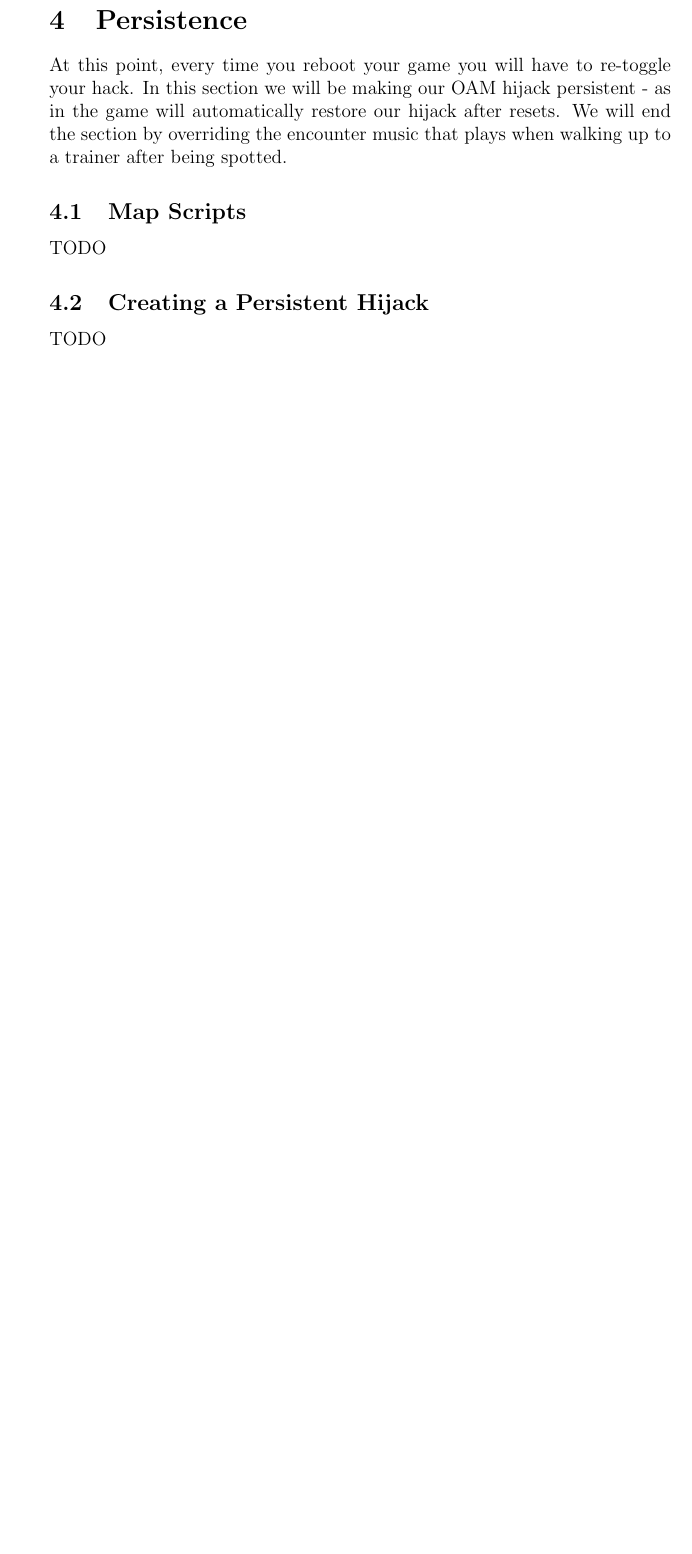
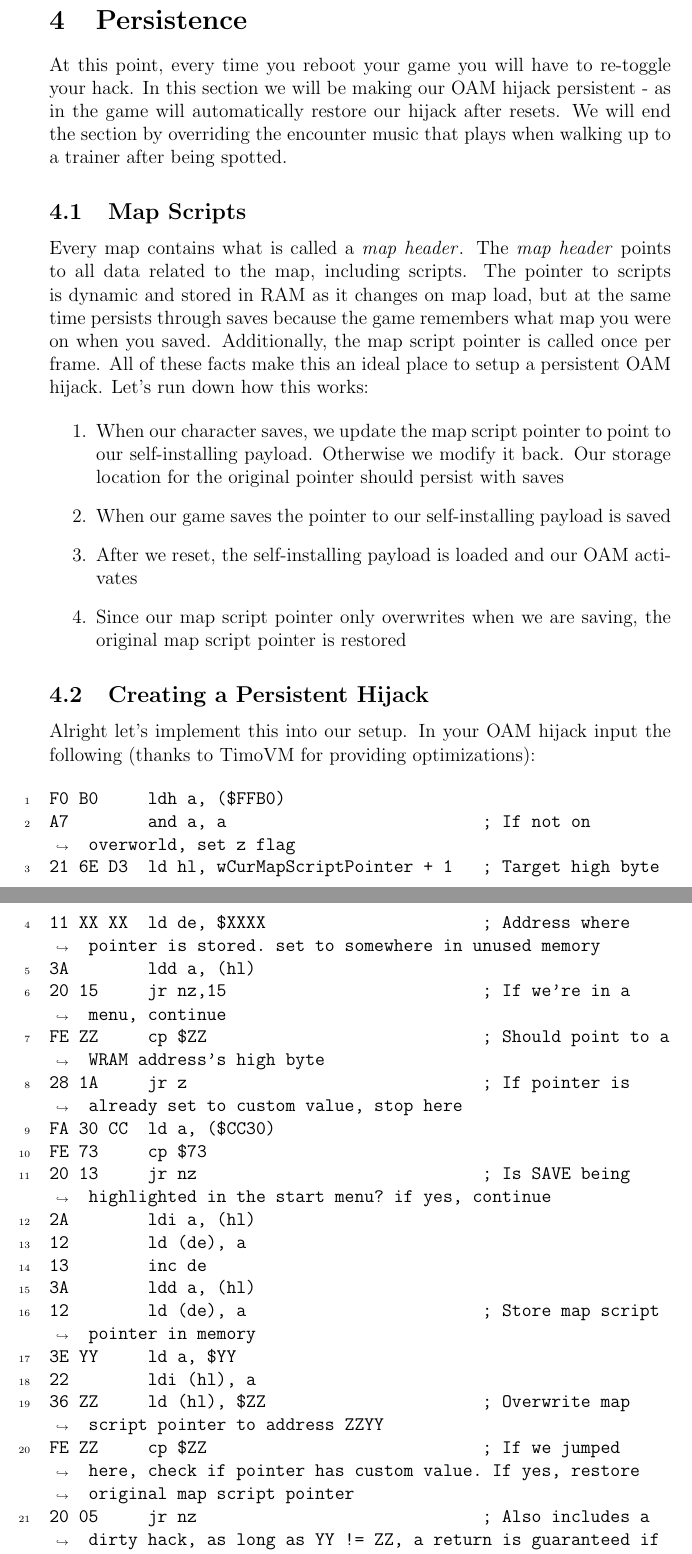
Before and after one commit to rebbrunner/PlayAsRocketACEGuide, a LaTeX paper (main.tex, which reads sections/persistence.tex): part of page 13 of 16 before the commit and two parts of pages 13 and 14 of 19 after it, the two joined at a grey line, cut so that both start at the same text, the shorter picture padded with empty space. Compiled offline with pdfLaTeX.

Commit message:
Add section on persistence

```diff
--- a/main.tex
+++ b/main.tex
@@ -11,6 +11,7 @@
 \graphicspath{{./images/}}
 
 \newcommand{\timos}{\textit{TimOS}}
+\newcommand{\mapheader}{\textit{map header}}
 
 \title{Customizing Pikachu with Arbitrary Code Execution}
 \author{Rebecca Brunner}
--- a/sections/persistence.tex
+++ b/sections/persistence.tex
@@ -4,7 +4,44 @@
     At this point, every time you reboot your game you will have to re-toggle your hack.  In this section we will be making our OAM hijack persistent - as in the game will automatically restore our hijack after resets.  We will end the section by overriding the encounter music that plays when walking up to a trainer after being spotted.
 
     \subsection{Map Scripts}
-    TODO
+    Every map contains what is called a \mapheader{}.  The \mapheader{} points to all data related to the map, including scripts.  The pointer to scripts is dynamic and stored in RAM as it changes on map load, but at the same time persists through saves because the game remembers what map you were on when you saved.  Additionally, the map script pointer is called once per frame.  All of these facts make this an ideal place to setup a persistent OAM hijack.  Let's run down how this works:
+
+    \begin{enumerate}
+        \item When our character saves, we update the map script pointer to point to our self-installing payload.  Otherwise we modify it back.  Our storage location for the original pointer should persist with saves
+        \item When our game saves the pointer to our self-installing payload is saved
+        \item After we reset, the self-installing payload is loaded and our OAM activates
+        \item Since our map script pointer only overwrites when we are saving, the original map script pointer is restored
+    \end{enumerate}
 
     \subsection{Creating a Persistent Hijack}
-    TODO
+    Alright let's implement this into our setup.  In your OAM hijack input the following (thanks to TimoVM for providing optimizations):
+
+    \begin{minted}[linenos,breaklines]{text}
+F0 B0     ldh a, ($FFB0)
+A7        and a, a                          ; If not on overworld, set z flag
+21 6E D3  ld hl, wCurMapScriptPointer + 1   ; Target high byte
+11 XX XX  ld de, $XXXX                      ; Address where pointer is stored. set to somewhere in unused memory
+3A        ldd a, (hl)
+20 15     jr nz,15                          ; If we're in a menu, continue
+FE ZZ     cp $ZZ                            ; Should point to a WRAM address's high byte
+28 1A     jr z                              ; If pointer is already set to custom value, stop here
+FA 30 CC  ld a, ($CC30)
+FE 73     cp $73
+20 13     jr nz                             ; Is SAVE being highlighted in the start menu? if yes, continue
+2A        ldi a, (hl)
+12        ld (de), a
+13        inc de
+3A        ldd a, (hl)
+12        ld (de), a                        ; Store map script pointer in memory
+3E YY     ld a, $YY
+22        ldi (hl), a
+36 ZZ     ld (hl), $ZZ                      ; Overwrite map script pointer to address ZZYY
+FE ZZ     cp $ZZ                            ; If we jumped here, check if pointer has custom value. If yes, restore original map script pointer
+20 05     jr nz                             ; Also includes a dirty hack, as long as YY != ZZ, a return is guaranteed if we slide through from the previous section
+1A        ld a, (de)
+13        inc de
+22        ldi (hl), a
+1A        ld a, (de)
+32        ldd (hl), a
+C9        ret
+    \end{minted}
```
Also changed, not shown: main.pdf, sections/persistence.tex (27 more changed lines).
